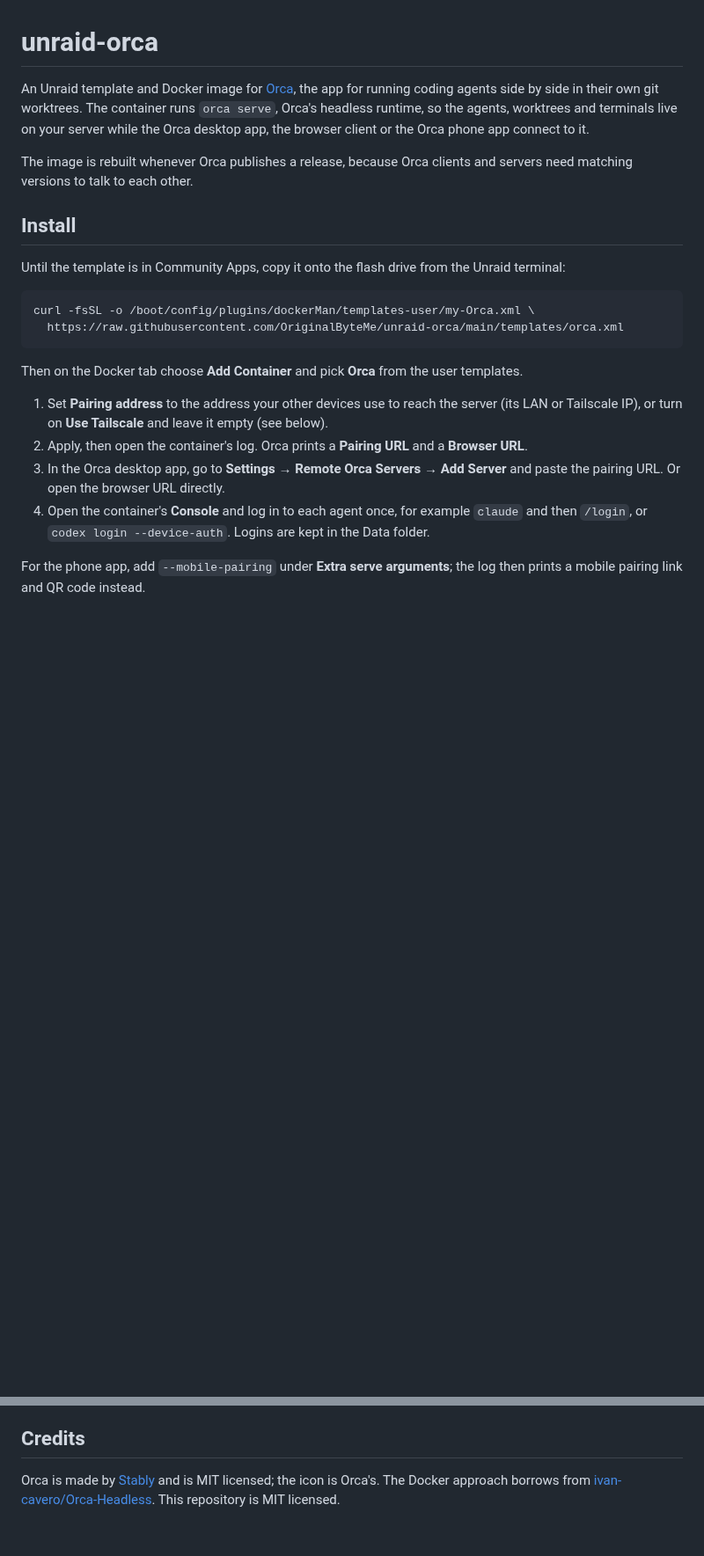
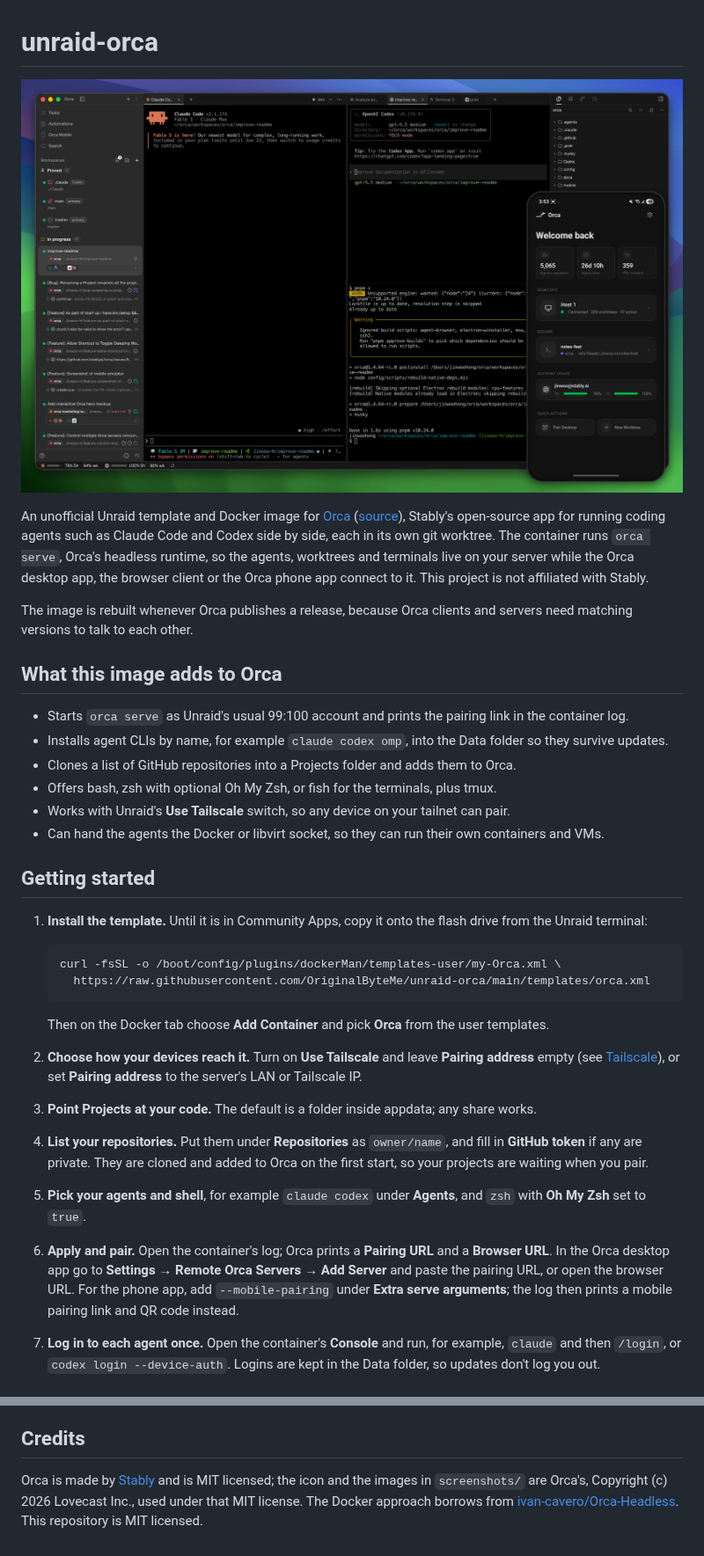
Before and after one commit to OriginalByteMe/originalbyteme-unraid-apps, a Markdown page: README.md, 2 parts joined by grey strips. Shown at 88% size. Rendered like a GitHub page; pictures changed too: screenshots/hero.jpg (added); blank space fills up the shorter version.

Commit message:
Make the Community Apps listing clearer: AI category, screenshots, attribution, setup guide and tips

````diff
--- a/README.md
+++ b/README.md
@@ -1,37 +1,60 @@
 # unraid-orca
 
-An Unraid template and Docker image for [Orca](https://www.onorca.dev), the app
-for running coding agents side by side in their own git worktrees. The container
-runs `orca serve`, Orca's headless runtime, so the agents, worktrees and
-terminals live on your server while the Orca desktop app, the browser client or
-the Orca phone app connect to it.
+![Orca's desktop and phone apps (screenshot from the Orca repository)](screenshots/hero.jpg)
+
+An unofficial Unraid template and Docker image for [Orca](https://www.onorca.dev)
+([source](https://github.com/stablyai/orca)), Stably's open-source app for
+running coding agents such as Claude Code and Codex side by side, each in its own
+git worktree. The container runs `orca serve`, Orca's headless runtime, so the
+agents, worktrees and terminals live on your server while the Orca desktop app,
+the browser client or the Orca phone app connect to it. This project is not
+affiliated with Stably.
 
 The image is rebuilt whenever Orca publishes a release, because Orca clients and
 servers need matching versions to talk to each other.
 
-## Install
+## What this image adds to Orca
 
-Until the template is in Community Apps, copy it onto the flash drive from the
-Unraid terminal:
+- Starts `orca serve` as Unraid's usual 99:100 account and prints the pairing
+  link in the container log.
+- Installs agent CLIs by name, for example `claude codex omp`, into the Data
+  folder so they survive updates.
+- Clones a list of GitHub repositories into a Projects folder and adds them to
+  Orca.
+- Offers bash, zsh with optional Oh My Zsh, or fish for the terminals, plus tmux.
+- Works with Unraid's **Use Tailscale** switch, so any device on your tailnet can
+  pair.
+- Can hand the agents the Docker or libvirt socket, so they can run their own
+  containers and VMs.
 
-```sh
-curl -fsSL -o /boot/config/plugins/dockerMan/templates-user/my-Orca.xml \
-  https://raw.githubusercontent.com/OriginalByteMe/unraid-orca/main/templates/orca.xml
-```
+## Getting started
 
-Then on the Docker tab choose **Add Container** and pick **Orca** from the user
-templates.
+1. **Install the template.** Until it is in Community Apps, copy it onto the
+   flash drive from the Unraid terminal:
 
-1. Set **Pairing address** to the address your other devices use to reach the
-   server (its LAN or Tailscale IP), or turn on **Use Tailscale** and leave it
-   empty (see below).
-2. Apply, then open the container's log. Orca prints a **Pairing URL** and a
-   **Browser URL**.
-3. In the Orca desktop app, go to **Settings → Remote Orca Servers → Add Server**
-   and paste the pairing URL. Or open the browser URL directly.
-4. Open the container's **Console** and log in to each agent once, for example
-   `claude` and then `/login`, or `codex login --device-auth`. Logins are kept in
-   the Data folder.
+   ```sh
+   curl -fsSL -o /boot/config/plugins/dockerMan/templates-user/my-Orca.xml \
+     https://raw.githubusercontent.com/OriginalByteMe/unraid-orca/main/templates/orca.xml
+   ```
 
-For the phone app, add `--mobile-pairing` under **Extra serve arguments**; the
-log then prints a mobile pairing link and QR code instead.
+   Then on the Docker tab choose **Add Container** and pick **Orca** from the
+   user templates.
+2. **Choose how your devices reach it.** Turn on **Use Tailscale** and leave
+   **Pairing address** empty (see [Tailscale](#tailscale)), or set **Pairing
+   address** to the server's LAN or Tailscale IP.
+3. **Point Projects at your code.** The default is a folder inside appdata; any
+   share works.
+4. **List your repositories.** Put them under **Repositories** as `owner/name`,
+   and fill in **GitHub token** if any are private. They are cloned and added to
+   Orca on the first start, so your projects are waiting when you pair.
+5. **Pick your agents and shell**, for example `claude codex` under **Agents**,
+   and `zsh` with **Oh My Zsh** set to `true`.
+6. **Apply and pair.** Open the container's log; Orca prints a **Pairing URL**
+   and a **Browser URL**. In the Orca desktop app go to **Settings → Remote Orca
+   Servers → Add Server** and paste the pairing URL, or open the browser URL. For
+   the phone app, add `--mobile-pairing` under **Extra serve arguments**; the log
+   then prints a mobile pairing link and QR code instead.
+7. **Log in to each agent once.** Open the container's **Console** and run, for
+   example, `claude` and then `/login`, or `codex login --device-auth`. Logins
+   are kept in the Data folder, so updates don't log you out.
+
@@ -147,6 +190,7 @@ repository has not built yet.
 ## Credits
 
 Orca is made by [Stably](https://github.com/stablyai/orca) and is MIT licensed;
-the icon is Orca's. The Docker approach borrows from
+the icon and the images in `screenshots/` are Orca's, Copyright (c) 2026
+Lovecast Inc., used under that MIT license. The Docker approach borrows from
 [ivan-cavero/Orca-Headless](https://github.com/ivan-cavero/Orca-Headless). This
 repository is MIT licensed.
````
Also changed, not shown: other parts of README.md (+20 -0 lines), screenshots/mobile.jpg (added), 2 other files.
